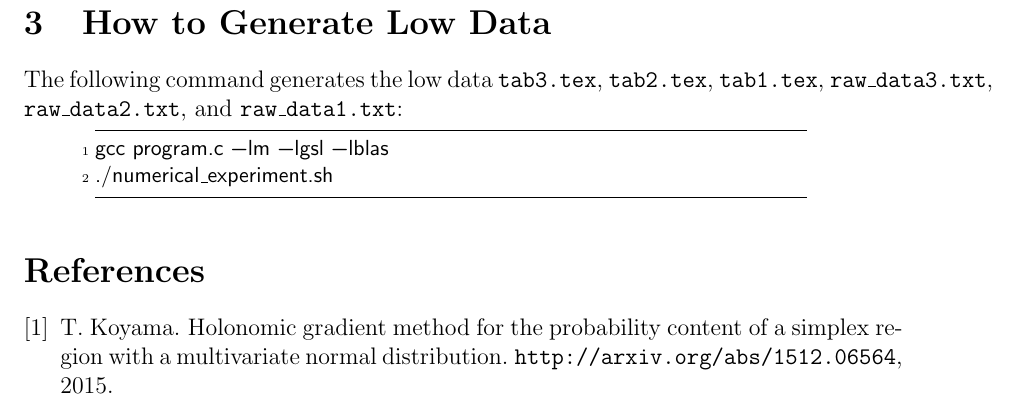
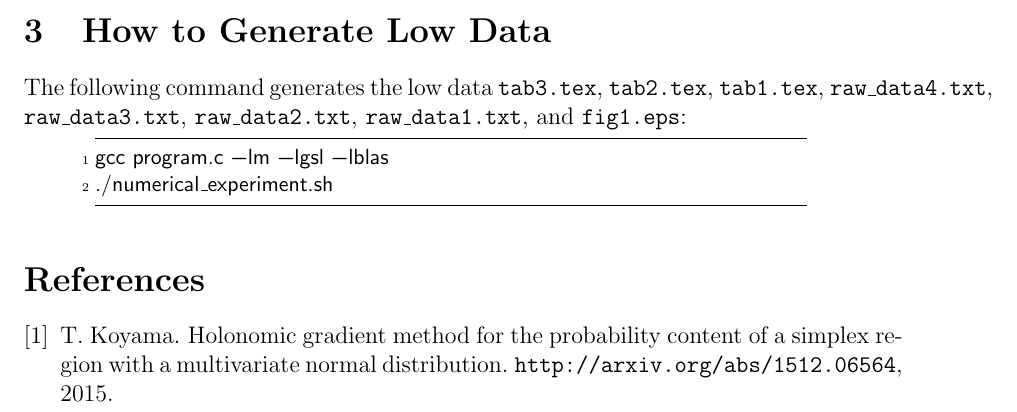
Before and after one commit to tkoyama-may10/polyhedron, a LaTeX paper (note-en.tex): part of page 2 of 2, cut so that both start at the same text. Compiled offline with pdfLaTeX.

Commit message:
add an explanation for raw_data4.txt and fig1.eps.

```diff
--- a/note-en.tex
+++ b/note-en.tex
@@ -141,9 +145,12 @@ The following command generates the low data
 {\tt tab3.tex},
 {\tt tab2.tex},
 {\tt tab1.tex},
+{\tt raw\_data4.txt},
 {\tt raw\_data3.txt},
-{\tt raw\_data2.txt}, and
-{\tt raw\_data1.txt}:
+{\tt raw\_data2.txt},
+{\tt raw\_data1.txt}, and
+{\tt fig1.eps}:
+
 \begin{lstlisting}[style=BashInputStyle]
 
 gcc program.c -lm -lgsl -lblas
```
Also changed, not shown: note-en.tex (10 more changed lines).
